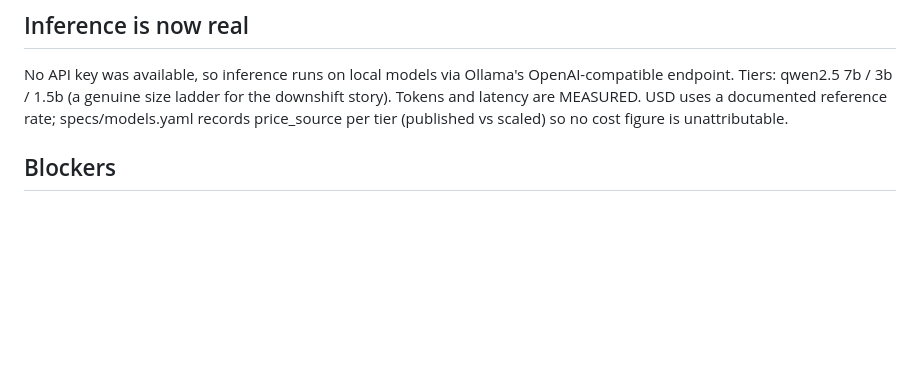
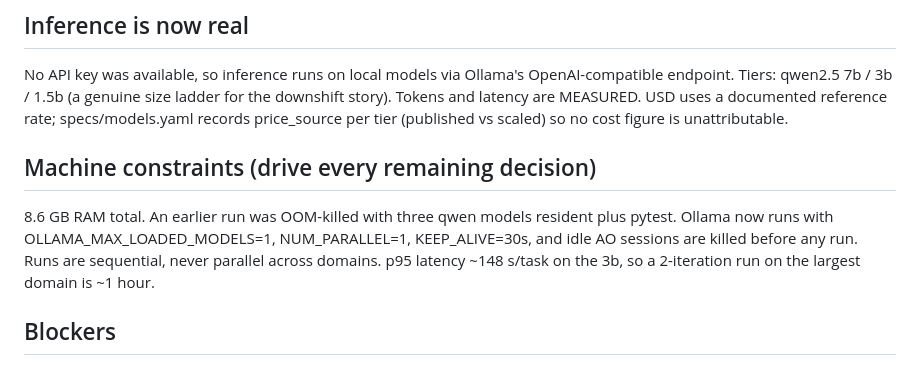
Before and after one commit to ayushsrivastava55/anneul, a Markdown page: STATUS.md, the part around the change. GitHub-like rendering; blank space fills up the shorter version.

Commit message:
orchestrator: record the OOM constraint and the memory guards now in force
Co-Authored-By: Claude Opus 5 (1M context) <noreply@anthropic.com>
Claude-Session: https://claude.ai/code/session_015PSWkkh6jqxwVRgWwTFWvk

```diff
--- a/STATUS.md
+++ b/STATUS.md
@@ -64,6 +64,12 @@ No API key was available, so inference runs on local models via Ollama's OpenAI-
 endpoint. Tiers: qwen2.5 7b / 3b / 1.5b (a genuine size ladder for the downshift story).
 Tokens and latency are MEASURED. USD uses a documented reference rate; specs/models.yaml
 records price_source per tier (published vs scaled) so no cost figure is unattributable.
+
+## Machine constraints (drive every remaining decision)
+8.6 GB RAM total. An earlier run was OOM-killed with three qwen models resident plus pytest.
+Ollama now runs with OLLAMA_MAX_LOADED_MODELS=1, NUM_PARALLEL=1, KEEP_ALIVE=30s, and idle AO
+sessions are killed before any run. Runs are sequential, never parallel across domains.
+p95 latency ~148 s/task on the 3b, so a 2-iteration run on the largest domain is ~1 hour.
 
 ## Blockers
 - Generated tools are carried on a spec but not yet loadable at runtime (load_domain reads only tools.yaml). Fix sent to anneal-11; gates the end-to-end tool-synthesis demo.
```
